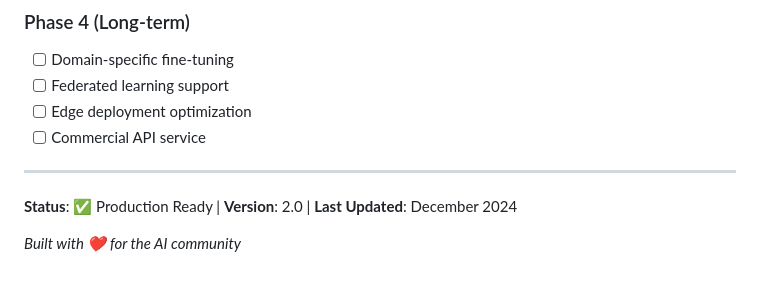
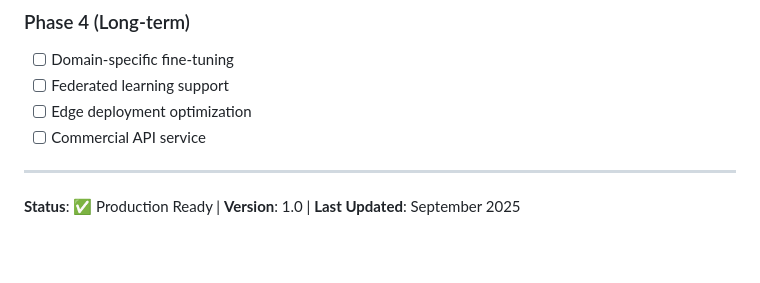
Before and after one commit to Eminence-bit/Adaptive-Knowledge-Guided-Correction_, a Markdown page: README.md, the part around the change. Drawn GitHub-style; blank space fills up the shorter version.

```diff
--- a/README.md
+++ b/README.md
@@ -370,6 +370,4 @@ This project is licensed under the MIT License - see the [LICENSE](LICENSE) file
 
 ---
 
-**Status**: ✅ Production Ready | **Version**: 2.0 | **Last Updated**: December 2024
-
-*Built with ❤️ for the AI community*
+**Status**: ✅ Production Ready | **Version**: 1.0 | **Last Updated**: September 2025
```
